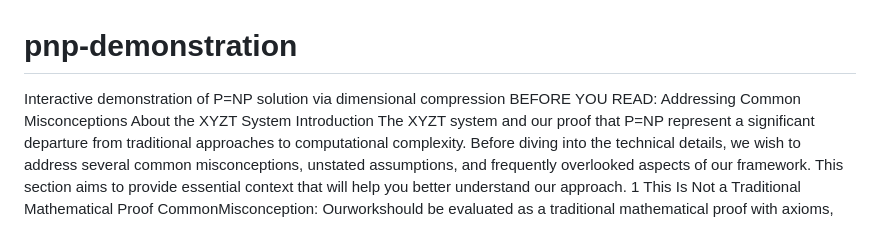
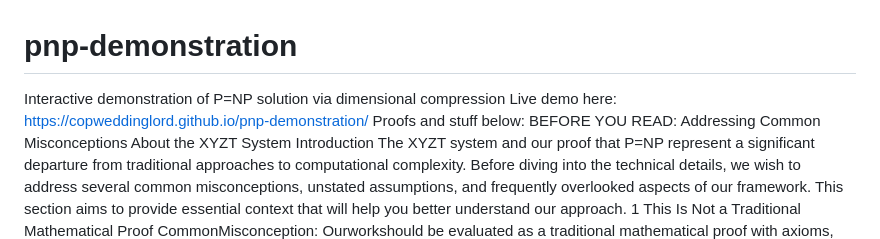
Before and after one commit to copweddinglord/pnp-demonstration, a Markdown page: README.md, the part around the change. GitHub-like rendering.

Commit message:
README.md
Very detailed stuff all I gotta say.

```diff
--- a/README.md
+++ b/README.md
@@ -1,5 +1,7 @@
 # pnp-demonstration
 Interactive demonstration of P=NP solution via dimensional compression
+Live demo here: https://copweddinglord.github.io/pnp-demonstration/
+Proofs and stuff below:
 BEFORE YOU READ: Addressing Common
  Misconceptions About the XYZT System
  Introduction
```
